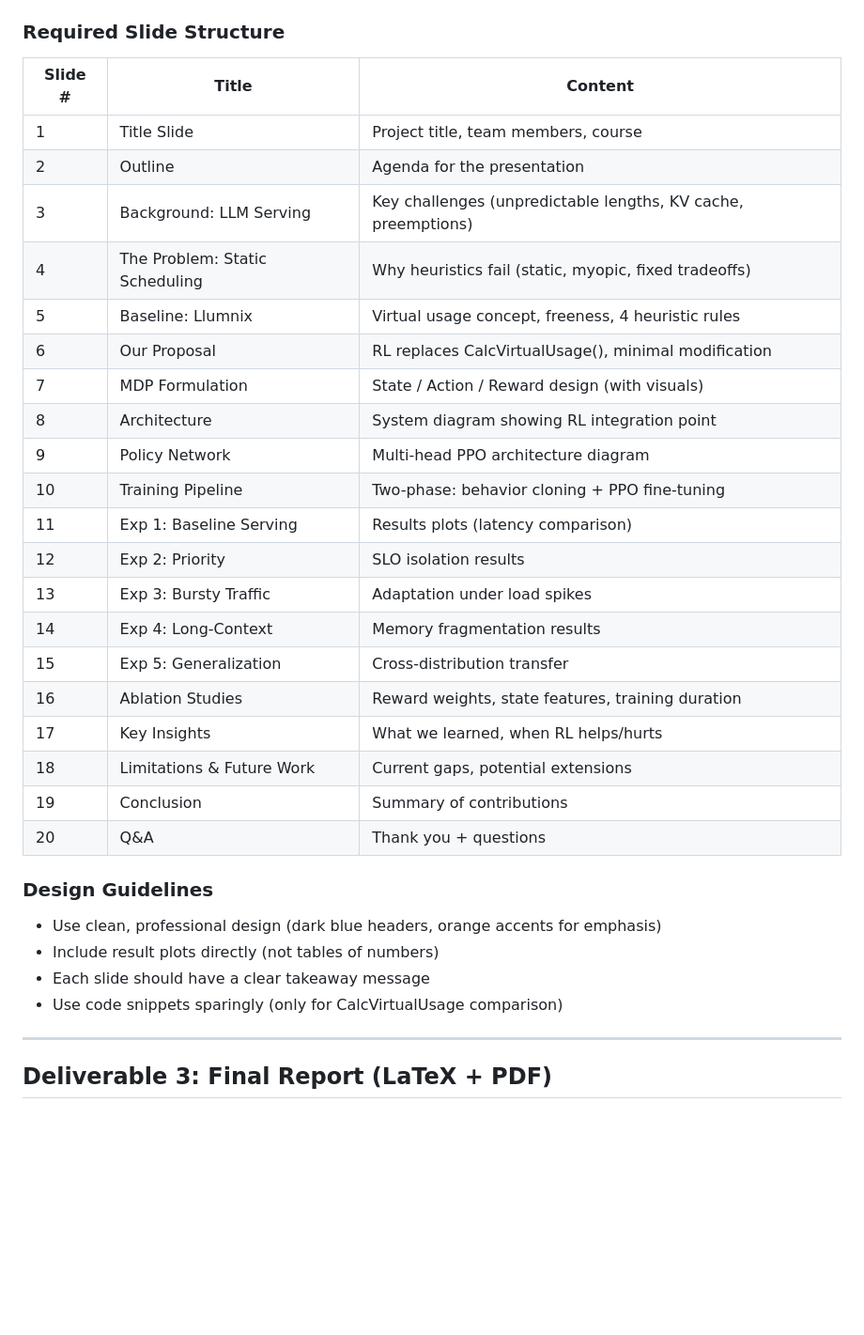
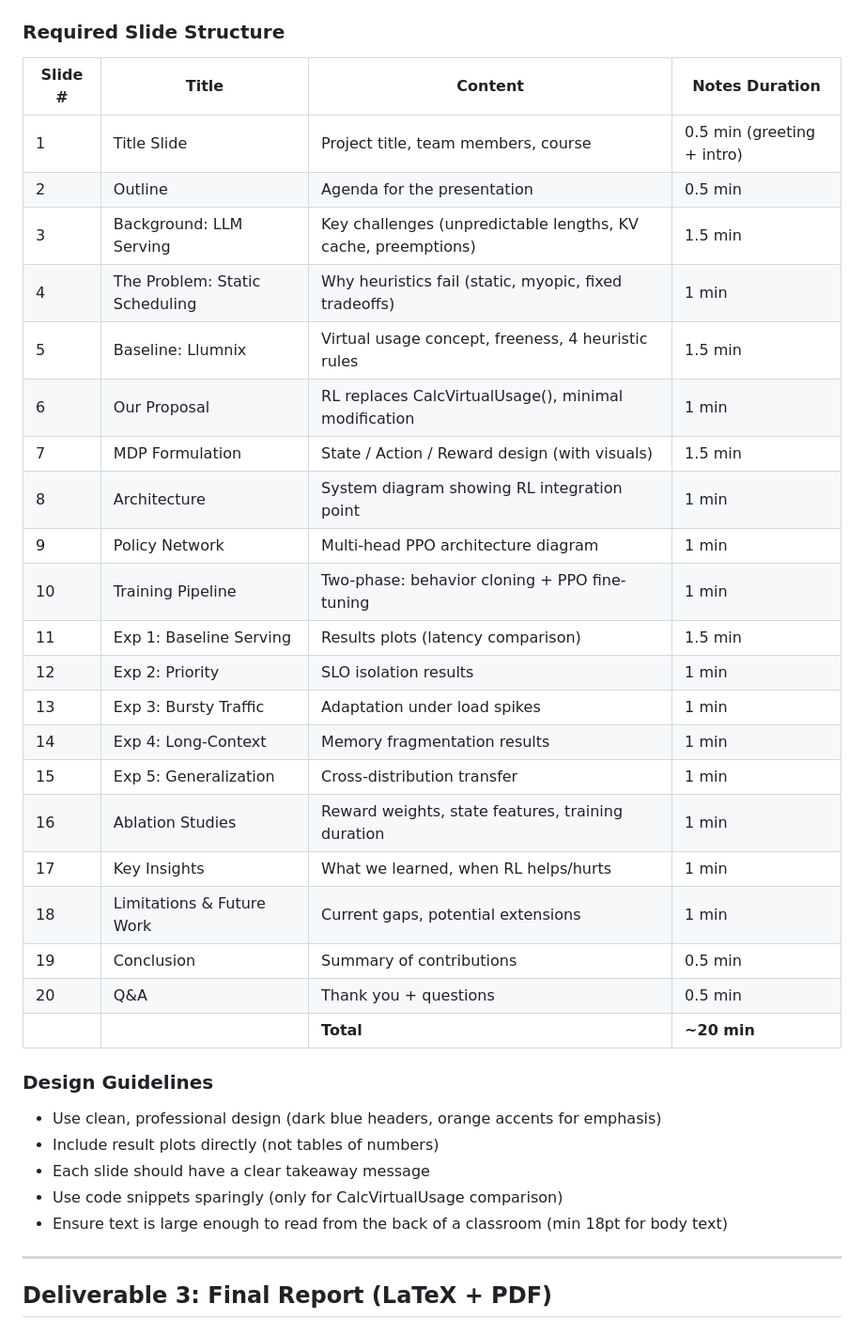
Before and after one commit to Jiaaqiliu/RL-LLM-Scheduling, a Markdown page: docs/DELIVERABLES_SPEC.md, the part around one of its changes. Shown at 94% size. Drawn GitHub-style; blank space fills up the shorter version.

```diff
--- a/docs/DELIVERABLES_SPEC.md
+++ b/docs/DELIVERABLES_SPEC.md
@@ -84,34 +146,36 @@ output/
 
 ### Required Slide Structure
 
-| Slide # | Title | Content |
-|---------|-------|---------|
-| 1 | Title Slide | Project title, team members, course |
-| 2 | Outline | Agenda for the presentation |
-| 3 | Background: LLM Serving | Key challenges (unpredictable lengths, KV cache, preemptions) |
-| 4 | The Problem: Static Scheduling | Why heuristics fail (static, myopic, fixed tradeoffs) |
-| 5 | Baseline: Llumnix | Virtual usage concept, freeness, 4 heuristic rules |
-| 6 | Our Proposal | RL replaces CalcVirtualUsage(), minimal modification |
-| 7 | MDP Formulation | State / Action / Reward design (with visuals) |
-| 8 | Architecture | System diagram showing RL integration point |
-| 9 | Policy Network | Multi-head PPO architecture diagram |
-| 10 | Training Pipeline | Two-phase: behavior cloning + PPO fine-tuning |
-| 11 | Exp 1: Baseline Serving | Results plots (latency comparison) |
-| 12 | Exp 2: Priority | SLO isolation results |
-| 13 | Exp 3: Bursty Traffic | Adaptation under load spikes |
-| 14 | Exp 4: Long-Context | Memory fragmentation results |
-| 15 | Exp 5: Generalization | Cross-distribution transfer |
-| 16 | Ablation Studies | Reward weights, state features, training duration |
-| 17 | Key Insights | What we learned, when RL helps/hurts |
-| 18 | Limitations & Future Work | Current gaps, potential extensions |
-| 19 | Conclusion | Summary of contributions |
-| 20 | Q&A | Thank you + questions |
+| Slide # | Title | Content | Notes Duration |
+|---------|-------|---------|---------------|
+| 1 | Title Slide | Project title, team members, course | 0.5 min (greeting + intro) |
+| 2 | Outline | Agenda for the presentation | 0.5 min |
+| 3 | Background: LLM Serving | Key challenges (unpredictable lengths, KV cache, preemptions) | 1.5 min |
+| 4 | The Problem: Static Scheduling | Why heuristics fail (static, myopic, fixed tradeoffs) | 1 min |
+| 5 | Baseline: Llumnix | Virtual usage concept, freeness, 4 heuristic rules | 1.5 min |
+| 6 | Our Proposal | RL replaces CalcVirtualUsage(), minimal modification | 1 min |
+| 7 | MDP Formulation | State / Action / Reward design (with visuals) | 1.5 min |
+| 8 | Architecture | System diagram showing RL integration point | 1 min |
+| 9 | Policy Network | Multi-head PPO architecture diagram | 1 min |
+| 10 | Training Pipeline | Two-phase: behavior cloning + PPO fine-tuning | 1 min |
+| 11 | Exp 1: Baseline Serving | Results plots (latency comparison) | 1.5 min |
+| 12 | Exp 2: Priority | SLO isolation results | 1 min |
+| 13 | Exp 3: Bursty Traffic | Adaptation under load spikes | 1 min |
+| 14 | Exp 4: Long-Context | Memory fragmentation results | 1 min |
+| 15 | Exp 5: Generalization | Cross-distribution transfer | 1 min |
+| 16 | Ablation Studies | Reward weights, state features, training duration | 1 min |
+| 17 | Key Insights | What we learned, when RL helps/hurts | 1 min |
+| 18 | Limitations & Future Work | Current gaps, potential extensions | 1 min |
+| 19 | Conclusion | Summary of contributions | 0.5 min |
+| 20 | Q&A | Thank you + questions | 0.5 min |
+| | | **Total** | **~20 min** |
 
 ### Design Guidelines
 - Use clean, professional design (dark blue headers, orange accents for emphasis)
 - Include result plots directly (not tables of numbers)
 - Each slide should have a clear takeaway message
 - Use code snippets sparingly (only for CalcVirtualUsage comparison)
+- Ensure text is large enough to read from the back of a classroom (min 18pt for body text)
 
 ---
 
```
Also changed, not shown: other parts of docs/DELIVERABLES_SPEC.md (+65 -3 lines), AGENT_INSTRUCTIONS.md (+13 -5 lines).
